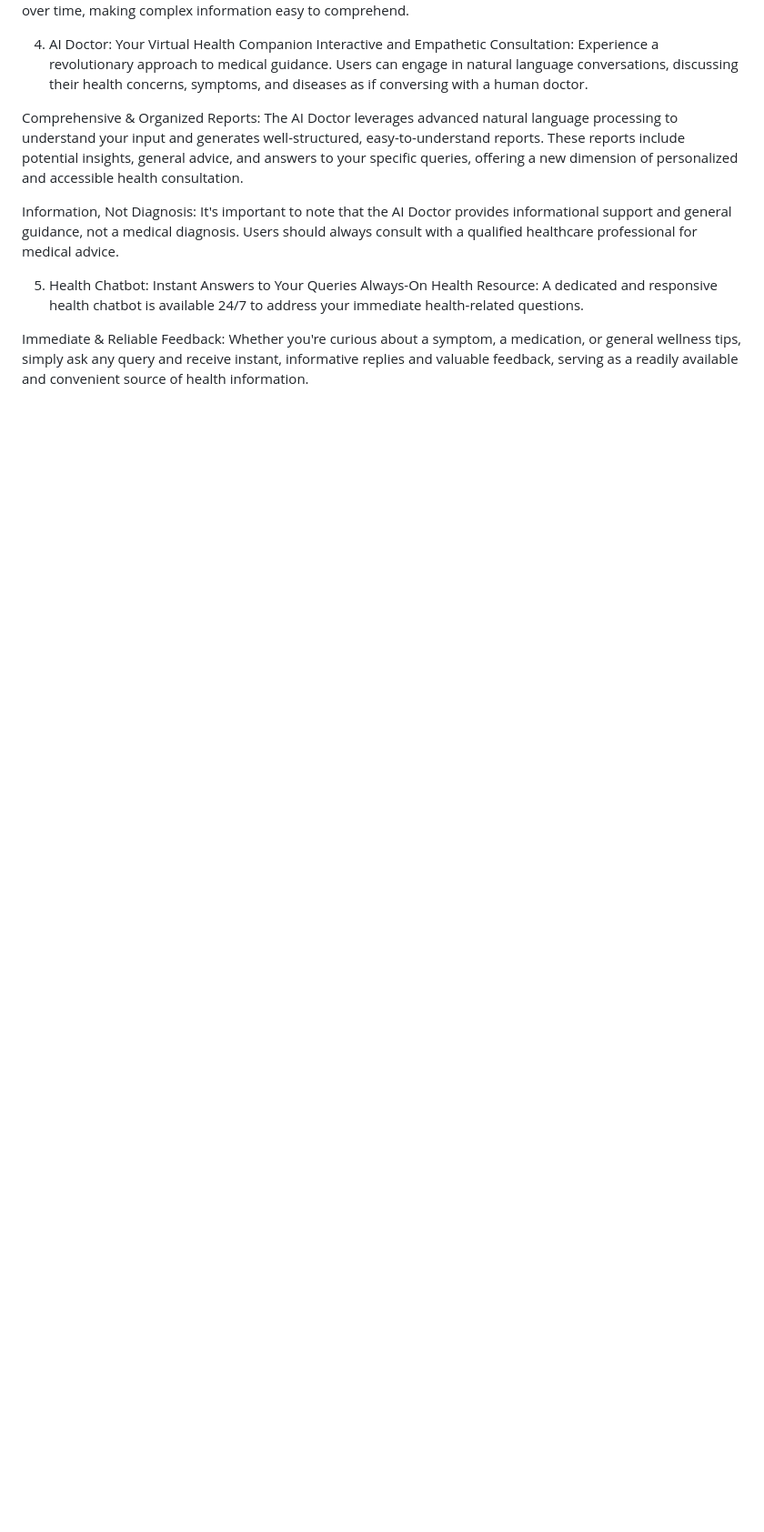
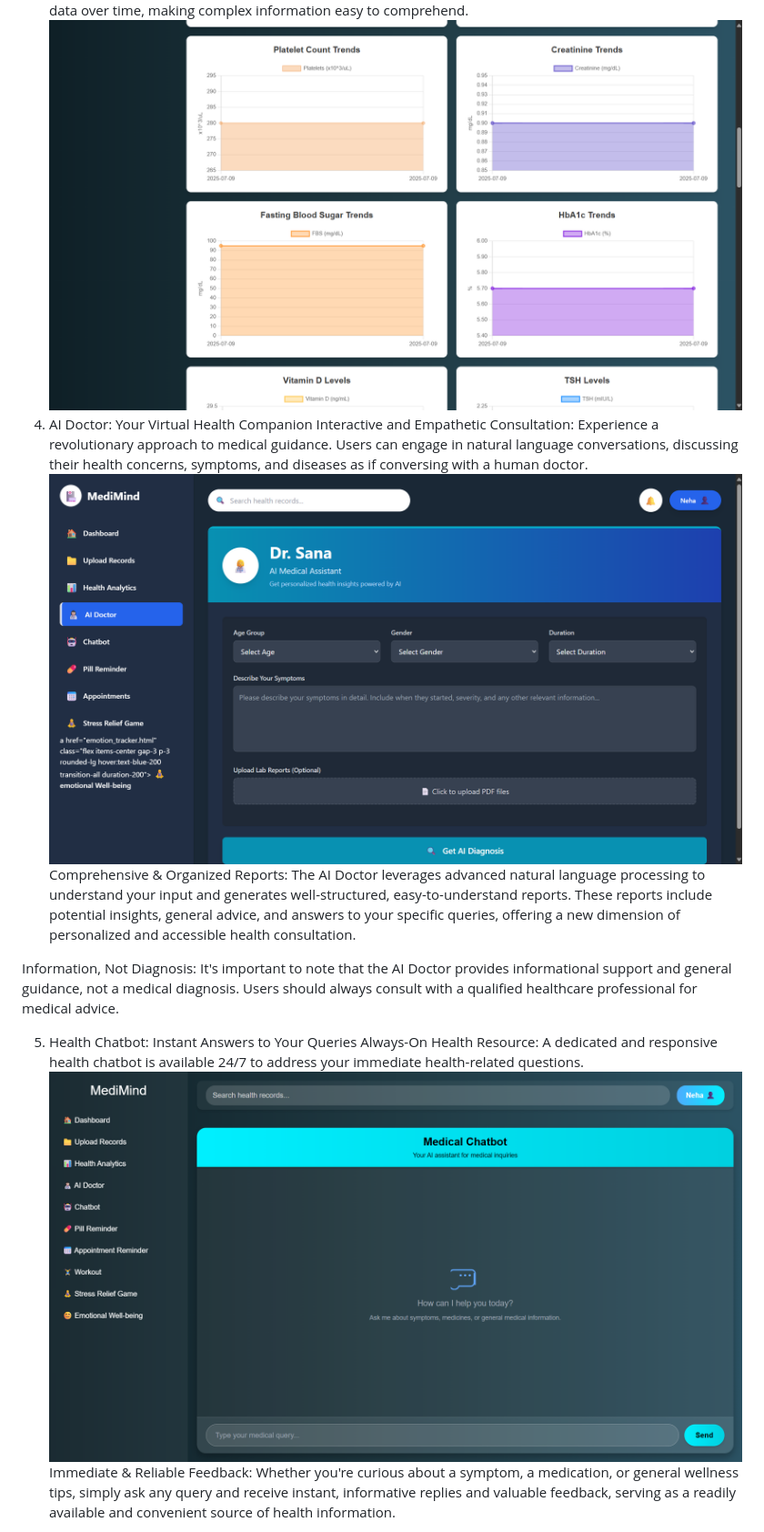
Before and after one commit to athulzacharia/Medimind--Hackorbit-hackathon, a Markdown page: README.md, the part around the change printed below. Shown: that part at 91% size. Drawn GitHub-style; blank space fills up the shorter version.

```diff
--- a/README.md
+++ b/README.md
@@ -30,15 +29,15 @@ Proactive Monitoring with Thresholds: Medimind utilizes predefined and customiza
 Visualized Trends: Future enhancements will include interactive charts and graphs to visualize your health data over time, making complex information easy to comprehend.
-
+![Medimind Login Page](image/7.png "Medimind Login Page")
 4. AI Doctor: Your Virtual Health Companion
 Interactive and Empathetic Consultation: Experience a revolutionary approach to medical guidance. Users can engage in natural language conversations, discussing their health concerns, symptoms, and diseases as if conversing with a human doctor.
-
+![Medimind Login Page](image/8.png "Medimind Login Page")
 Comprehensive & Organized Reports: The AI Doctor leverages advanced natural language processing to understand your input and generates well-structured, easy-to-understand reports. These reports include potential insights, general advice, and answers to your specific queries, offering a new dimension of personalized and accessible health consultation.
 
 Information, Not Diagnosis: It's important to note that the AI Doctor provides informational support and general guidance, not a medical diagnosis. Users should always consult with a qualified healthcare professional for medical advice.
 
 5. Health Chatbot: Instant Answers to Your Queries
 Always-On Health Resource: A dedicated and responsive health chatbot is available 24/7 to address your immediate health-related questions.
-
+![Medimind Login Page](image/9.png "Medimind Login Page")
 Immediate & Reliable Feedback: Whether you're curious about a symptom, a medication, or general wellness tips, simply ask any query and receive instant, informative replies and valuable feedback, serving as a readily available and convenient source of health information.
 
 6. Smart Pill Reminder System
```
Also changed, not shown: other parts of README.md (+14 -14 lines).
